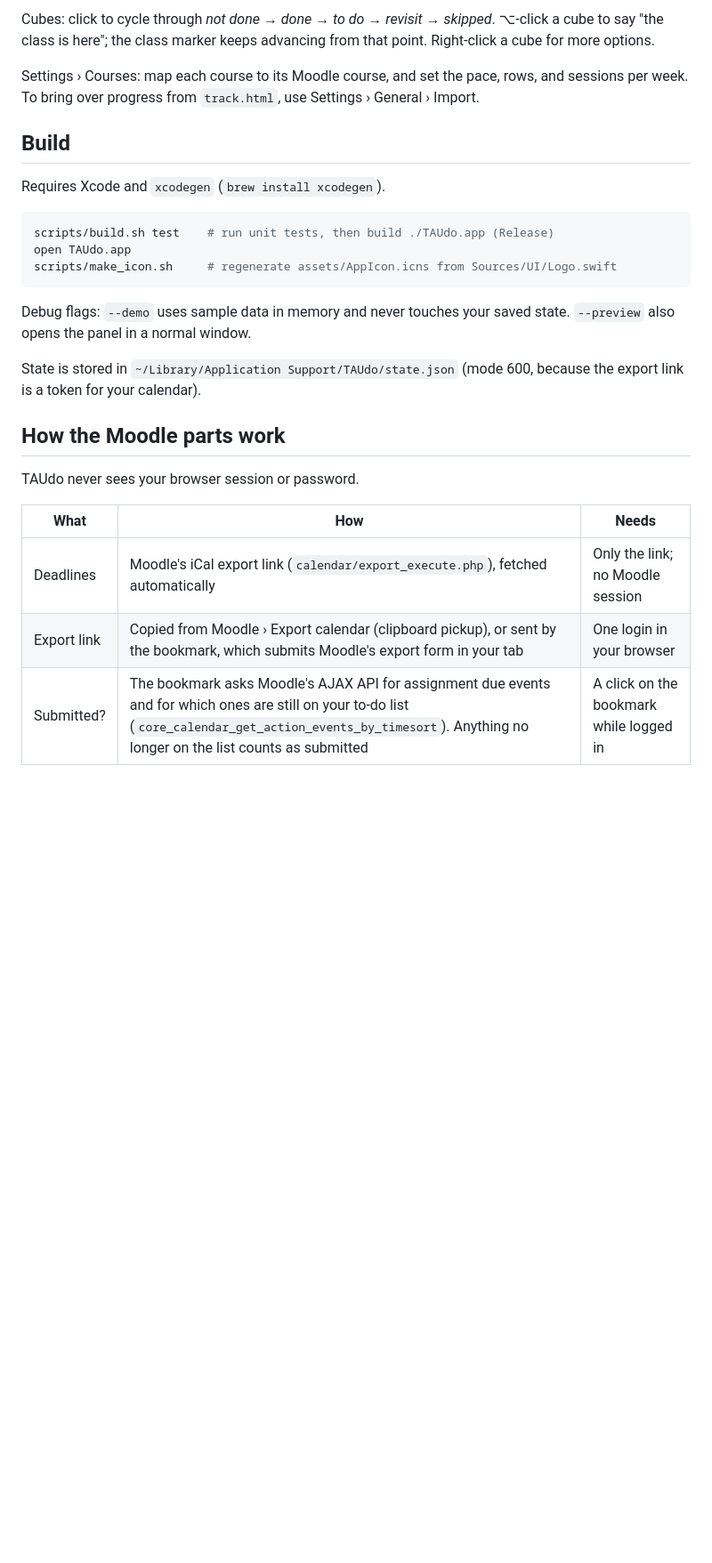
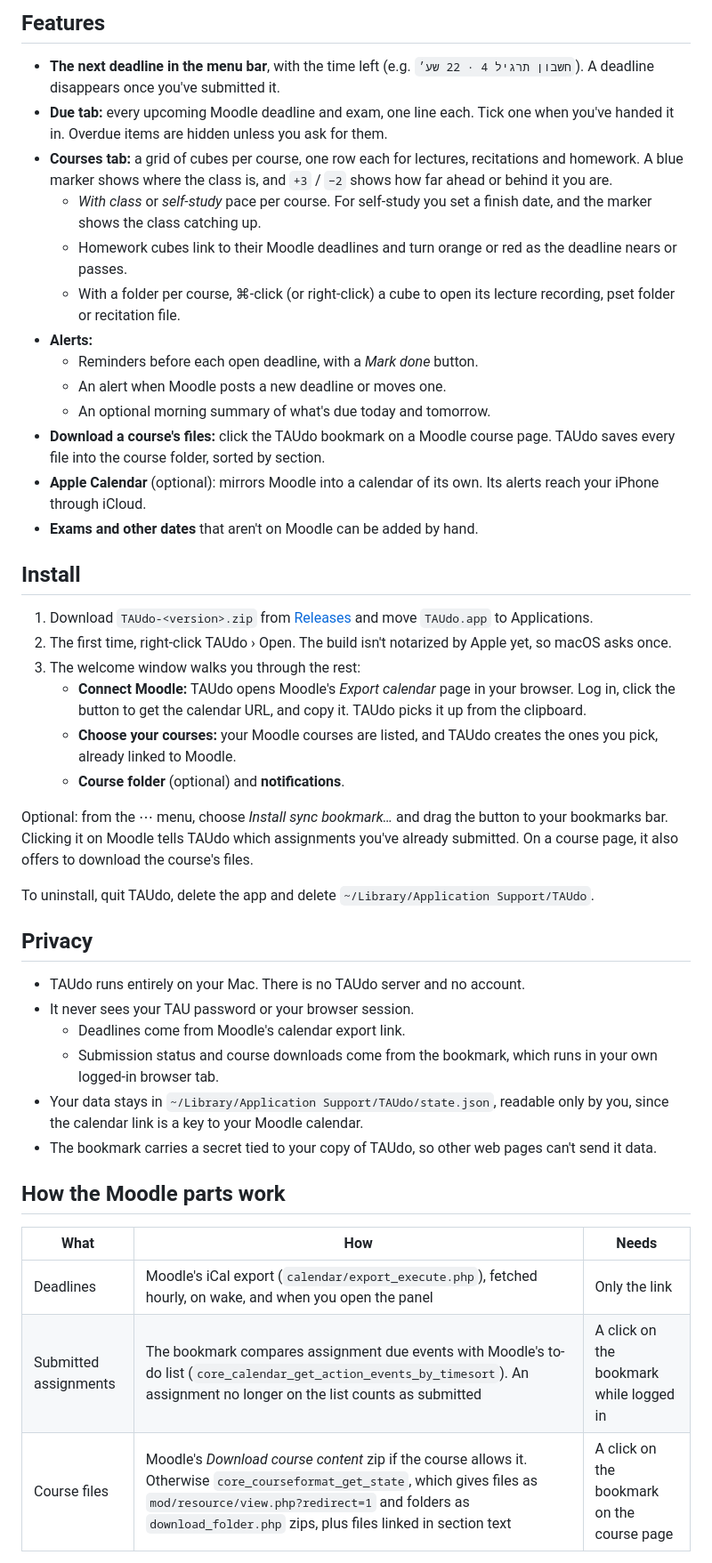
Before and after one commit to tom-bleher/TAUdo, a Markdown page: README.md, the part around one of its changes. Shown at 89% size. Drawn GitHub-style; blank space fills up the shorter version.

Commit message:
Prepare for release: CI, packaging and README
GitHub Actions build and test, a release script that can sign and
notarize, a public bundle identifier, version 0.2.0, and a README with
screenshots.

````diff
--- a/README.md
+++ b/README.md
@@ -21,29 +18,47 @@ A macOS menu bar companion for TAU students. It combines the cube progress track
 
-Cubes: click to cycle through *not done → done → to do → revisit → skipped*. ⌥-click a cube to say "the class is here"; the class marker keeps advancing from that point. Right-click a cube for more options.
+## Features
 
-Settings › Courses: map each course to its Moodle course, and set the pace, rows, and sessions per week. To bring over progress from `track.html`, use Settings › General › Import.
+- **The next deadline in the menu bar**, with the time left (e.g. `חשבון תרגיל 4 · 22 שע׳`). A deadline disappears once you've submitted it.
+- **Due tab:** every upcoming Moodle deadline and exam, one line each. Tick one when you've handed it in. Overdue items are hidden unless you ask for them.
+- **Courses tab:** a grid of cubes per course, one row each for lectures, recitations and homework. A blue marker shows where the class is, and `+3` / `−2` shows how far ahead or behind it you are.
+  - *With class* or *self-study* pace per course. For self-study you set a finish date, and the marker shows the class catching up.
+  - Homework cubes link to their Moodle deadlines and turn orange or red as the deadline nears or passes.
+  - With a folder per course, ⌘-click (or right-click) a cube to open its lecture recording, pset folder or recitation file.
+- **Alerts:**
+  - Reminders before each open deadline, with a *Mark done* button.
+  - An alert when Moodle posts a new deadline or moves one.
+  - An optional morning summary of what's due today and tomorrow.
+- **Download a course's files:** click the TAUdo bookmark on a Moodle course page. TAUdo saves every file into the course folder, sorted by section.
+- **Apple Calendar** (optional): mirrors Moodle into a calendar of its own. Its alerts reach your iPhone through iCloud.
+- **Exams and other dates** that aren't on Moodle can be added by hand.
 
-## Build
+## Install
 
-Requires Xcode and `xcodegen` (`brew install xcodegen`).
+1. Download `TAUdo-<version>.zip` from [Releases](../../releases) and move `TAUdo.app` to Applications.
+2. The first time, right-click TAUdo › Open. The build isn't notarized by Apple yet, so macOS asks once.
+3. The welcome window walks you through the rest:
+   - **Connect Moodle:** TAUdo opens Moodle's *Export calendar* page in your browser. Log in, click the button to get the calendar URL, and copy it. TAUdo picks it up from the clipboard.
+   - **Choose your courses:** your Moodle courses are listed, and TAUdo creates the ones you pick, already linked to Moodle.
+   - **Course folder** (optional) and **notifications**.
 
-```sh
-scripts/build.sh test    # run unit tests, then build ./TAUdo.app (Release)
-open TAUdo.app
-scripts/make_icon.sh     # regenerate assets/AppIcon.icns from Sources/UI/Logo.swift
-```
+Optional: from the ⋯ menu, choose *Install sync bookmark…* and drag the button to your bookmarks bar. Clicking it on Moodle tells TAUdo which assignments you've already submitted. On a course page, it also offers to download the course's files.
 
-Debug flags: `--demo` uses sample data in memory and never touches your saved state. `--preview` also opens the panel in a normal window.
+To uninstall, quit TAUdo, delete the app and delete `~/Library/Application Support/TAUdo`.
 
-State is stored in `~/Library/Application Support/TAUdo/state.json` (mode 600, because the export link is a token for your calendar).
+## Privacy
+
+- TAUdo runs entirely on your Mac. There is no TAUdo server and no account.
+- It never sees your TAU password or your browser session.
+  - Deadlines come from Moodle's calendar export link.
+  - Submission status and course downloads come from the bookmark, which runs in your own logged-in browser tab.
+- Your data stays in `~/Library/Application Support/TAUdo/state.json`, readable only by you, since the calendar link is a key to your Moodle calendar.
+- The bookmark carries a secret tied to your copy of TAUdo, so other web pages can't send it data.
 
 ## How the Moodle parts work
 
-TAUdo never sees your browser session or password.
-
 | What | How | Needs |
 |---|---|---|
-| Deadlines | Moodle's iCal export link (`calendar/export_execute.php`), fetched automatically | Only the link; no Moodle session |
-| Export link | Copied from Moodle › Export calendar (clipboard pickup), or sent by the bookmark, which submits Moodle's export form in your tab | One login in your browser |
-| Submitted? | The bookmark asks Moodle's AJAX API for assignment due events and for which ones are still on your to-do list (`core_calendar_get_action_events_by_timesort`). Anything no longer on the list counts as submitted | A click on the bookmark while logged in |
+| Deadlines | Moodle's iCal export (`calendar/export_execute.php`), fetched hourly, on wake, and when you open the panel | Only the link |
+| Submitted assignments | The bookmark compares assignment due events with Moodle's to-do list (`core_calendar_get_action_events_by_timesort`). An assignment no longer on the list counts as submitted | A click on the bookmark while logged in |
+| Course files | Moodle's *Download course content* zip if the course allows it. Otherwise `core_courseformat_get_state`, which gives files as `mod/resource/view.php?redirect=1` and folders as `download_folder.php` zips, plus files linked in section text | A click on the bookmark on the course page |
 
````
Also changed, not shown: other parts of README.md (+45 -32 lines), assets/screenshots/panel-courses-he.png (added), assets/screenshots/panel-due-he.png (added), 4 other files.
